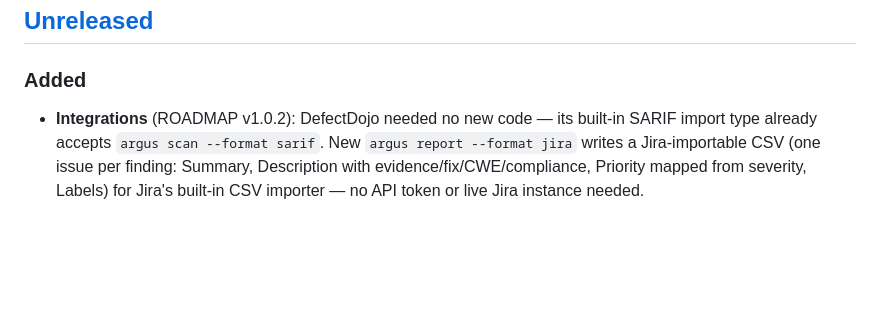
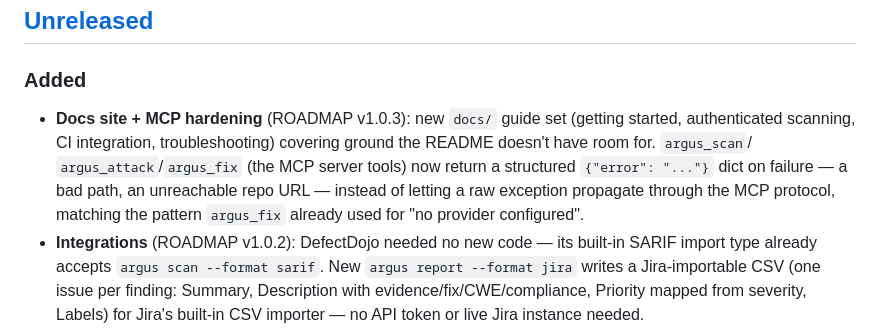
Before and after one commit to Sarthak-47/ARGUS, a Markdown page: CHANGELOG.md, the part around the change. Rendered like a GitHub page; blank space fills up the shorter version.

Commit message:
docs: log v1.0.3 in CHANGELOG, mark done in ROADMAP

```diff
--- a/CHANGELOG.md
+++ b/CHANGELOG.md
@@ -6,6 +6,13 @@ All notable changes to Argus are documented here. Format loosely follows
 ## [Unreleased]
 
 ### Added
+- **Docs site + MCP hardening** (ROADMAP v1.0.3): new `docs/` guide set
+  (getting started, authenticated scanning, CI integration, troubleshooting)
+  covering ground the README doesn't have room for. `argus_scan`/
+  `argus_attack`/`argus_fix` (the MCP server tools) now return a structured
+  `{"error": "..."}` dict on failure — a bad path, an unreachable repo URL —
+  instead of letting a raw exception propagate through the MCP protocol,
+  matching the pattern `argus_fix` already used for "no provider configured".
 - **Integrations** (ROADMAP v1.0.2): DefectDojo needed no new code — its
   built-in SARIF import type already accepts `argus scan --format sarif`.
   New `argus report --format jira` writes a Jira-importable CSV (one issue per
```
Also changed, not shown: ROADMAP.md (+5 -3 lines).
